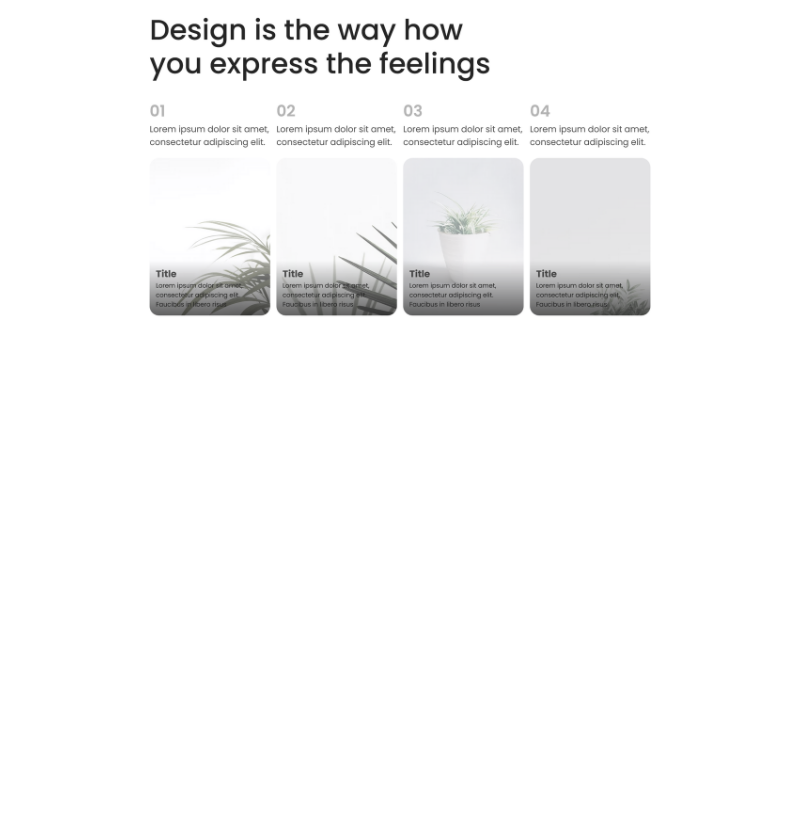
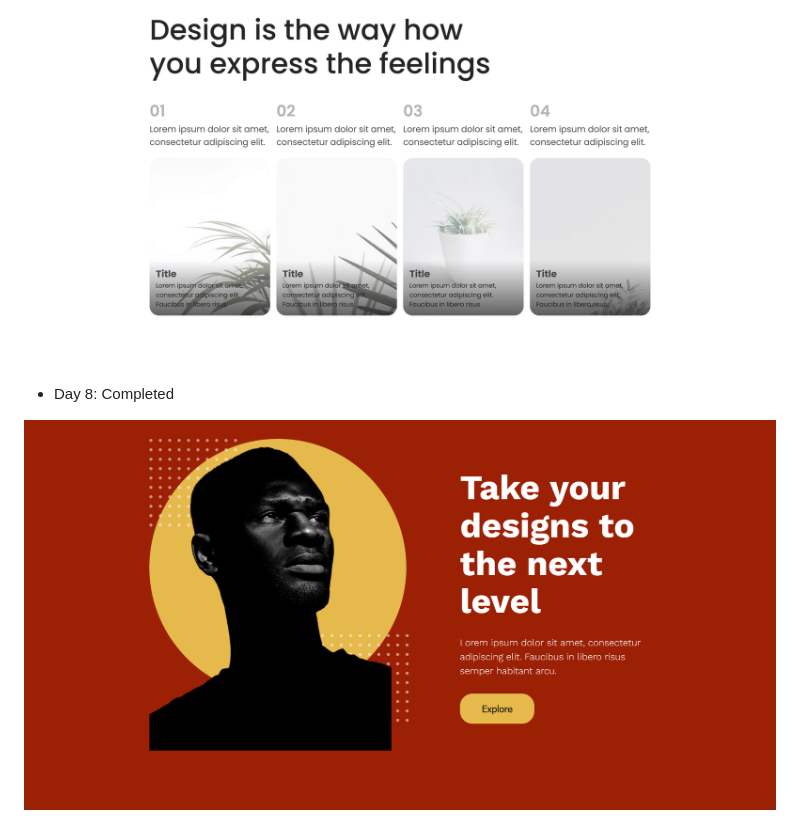
Before and after one commit to tugcekizildg/50DaysofUI_FIgmatoHTML, a Markdown page: Readme.md, the part around the change. GitHub-like rendering; pictures changed too: Day_8_DesktopScreenshot.png (added); blank space fills up the shorter version.

```diff
--- a/Readme.md
+++ b/Readme.md
@@ -69,3 +69,7 @@ Improve layout, styling, and component-building skills through repetition and co
 - Day 7: Completed
 
 ![Day 7 Screenshot](./Day_7_DesktopScreenshot.png)
+
+- Day 8: Completed
+
+![Day 8 Screenshot](./Day_8_DesktopScreenshot.png)
```
Also changed, not shown: Day8/assets/images/ellipse.png (added), Day8/assets/images/heroimage.png (added), Day8/assets/images/pattern.png (added), 2 other files.
